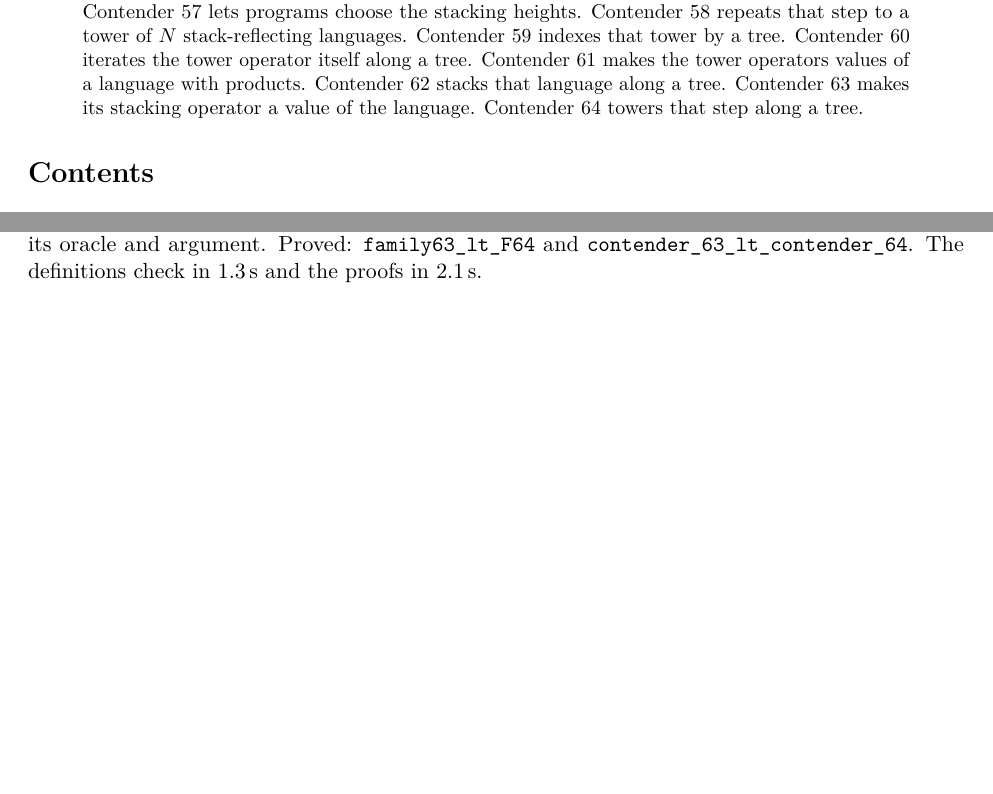
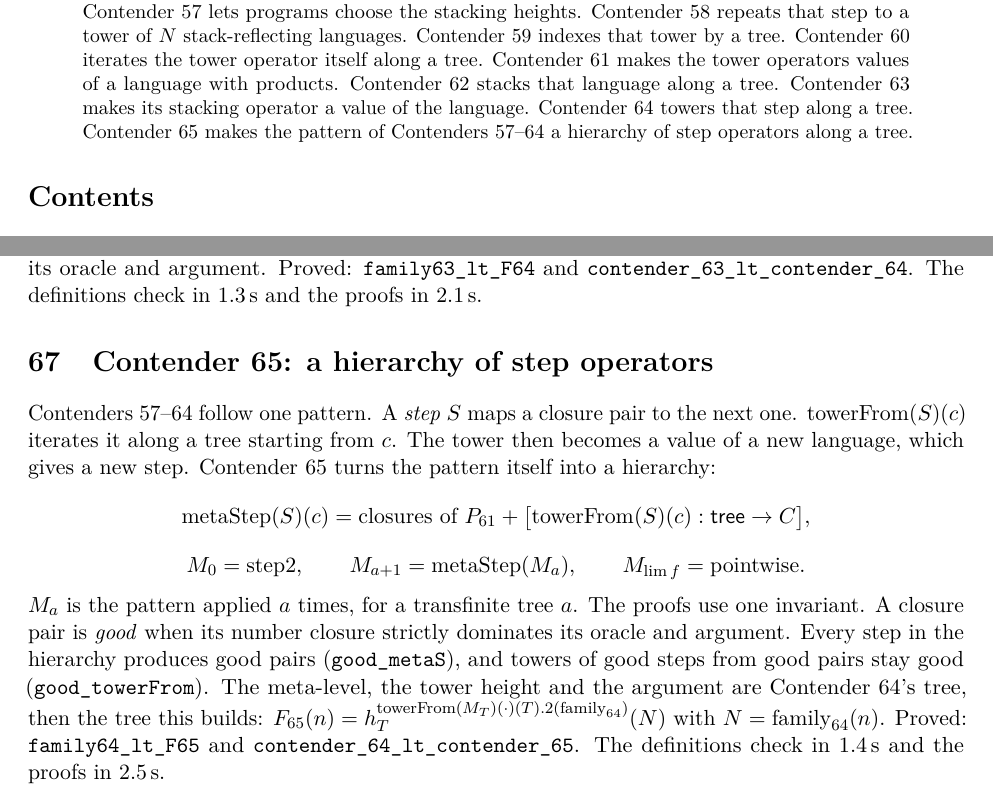
Before and after one commit to VladimirReshetnikov/BusyLean, a LaTeX paper (article/busylean.tex): two parts of pages 2 and 39 of 43, joined at a grey line, cut so that both start at the same text, the shorter picture padded with empty space. Compiled offline with pdfLaTeX.

Commit message:
Docs: Contender 65, a hierarchy of step operators
Article (rebuilt busylean.pdf, 43 pages, no LaTeX errors): a new section
describes the pattern of Contenders 57-64 (step, tower, value), defines
metaStep and the hierarchy M_0 = step2, M_{a+1} = metaStep(M_a), pointwise
limits, explains the "good closure pair" invariant behind the proofs, and
gives Contender 65's definition, theorems and timings (definitions 1.4 s,
proofs 2.5 s). Abstract and status table (row 65) extended.

README: current-contender section for Contender 65, layout and history
rows, and timings.

Co-Authored-By: Claude Opus 5.5 <noreply@anthropic.com>

```diff
--- a/article/busylean.tex
+++ b/article/busylean.tex
@@ -148,6 +148,8 @@ Contender~61 makes the tower operators values of a language with products.
 Contender~62 stacks that language along a tree.
 Contender~63 makes its stacking operator a value of the language.
 Contender~64 towers that step along a tree.
+Contender~65 makes the pattern of Contenders~57--64 a hierarchy of step
+operators along a tree.
 \end{abstract}
 
 \tableofcontents
@@ -2305,6 +2307,30 @@ $N=\mathrm{family}_{63}(n)$. \lean{lt\_tower2} shows that every level strictly
 dominates its oracle and argument. Proved: \lean{family63\_lt\_F64} and
 \lean{contender\_63\_lt\_\allowbreak contender\_64}. The definitions check in
 1.3\,s and the proofs in 2.1\,s.
+
+%======================================================================
+\section{Contender 65: a hierarchy of step operators}
+
+Contenders~57--64 follow one pattern. A \emph{step} $S$ maps a closure pair to
+the next one. $\mathrm{towerFrom}(S)(c)$ iterates it along a tree starting
+from $c$. The tower then becomes a value of a new language, which gives a new
+step. Contender~65 turns the pattern itself into a hierarchy:
+\[
+\mathrm{metaStep}(S)(c)=\text{closures of }P_{61}+\bigl[\mathrm{towerFrom}(S)(c):\mathsf{tree}\to C\bigr],
+\]
+\[
+M_0=\mathrm{step2},\qquad M_{a+1}=\mathrm{metaStep}(M_a),\qquad M_{\lim f}=\text{pointwise}.
+\]
+$M_a$ is the pattern applied $a$ times, for a transfinite tree $a$. The proofs
+use one invariant. A closure pair is \emph{good} when its number closure strictly
+dominates its oracle and argument. Every step in the hierarchy produces good
+pairs (\lean{good\_metaS}), and towers of good steps from good pairs stay good
+(\lean{good\_towerFrom}). The meta-level, the tower height and the argument are
+Contender~64's tree, then the tree this builds:
+$F_{65}(n)=h^{\mathrm{towerFrom}(M_T)(\cdot)(T).2(\mathrm{family}_{64})}_T(N)$ with
+$N=\mathrm{family}_{64}(n)$. Proved: \lean{family64\_lt\_F65} and
+\lean{contender\_64\_lt\_\allowbreak contender\_65}. The definitions check in
+1.4\,s and the proofs in 2.5\,s.
 
 %======================================================================
 \section{Roadmap}
```
Also changed, not shown: README.md, article/busylean.pdf, article/busylean.tex (1 more changed lines).
